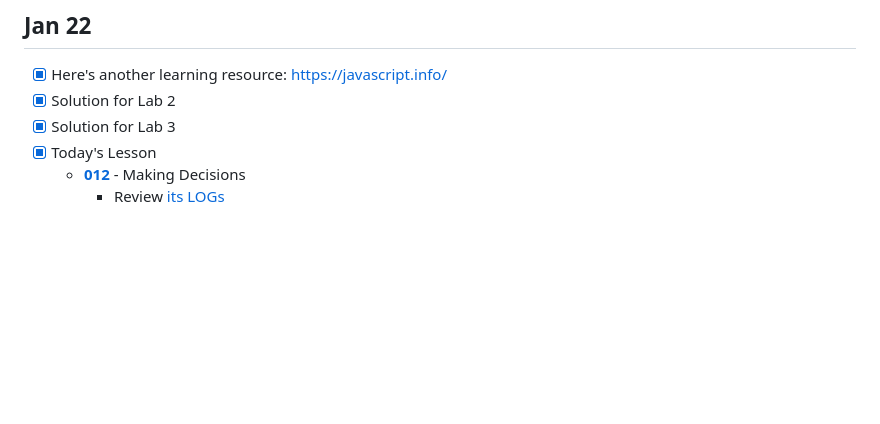
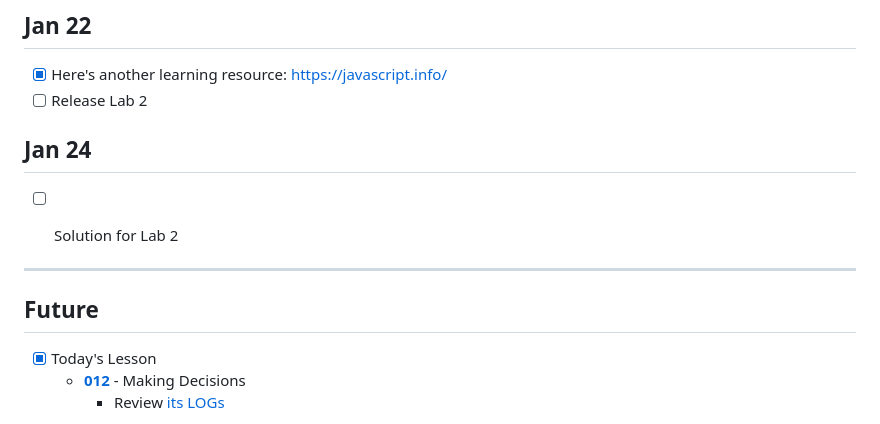
Before and after one commit to CPSC-1520/cpsc-1520-workbook-jan2024-a03-dgilleland, a Markdown page: Agenda.md, the part around the change. Rendered like a GitHub page; blank space fills up the shorter version.

Commit message:
Update agenda

```diff
--- a/Agenda.md
+++ b/Agenda.md
@@ -94,8 +94,17 @@
 ## Jan 22
 
 - [x] Here's another learning resource: https://javascript.info/
-- [x] Solution for Lab 2
-- [x] Solution for Lab 3
+- [ ] Release Lab 2
+
+## Jan 24
+
+- [ ] Solution for Lab 2
+
+
+----
+
+## Future
+
 - [x] Today's Lesson
   - [**012**](./src/012/ReadMe.md) - Making Decisions
     - Review [its LOGs](./src/012/LOGs.md)
```
